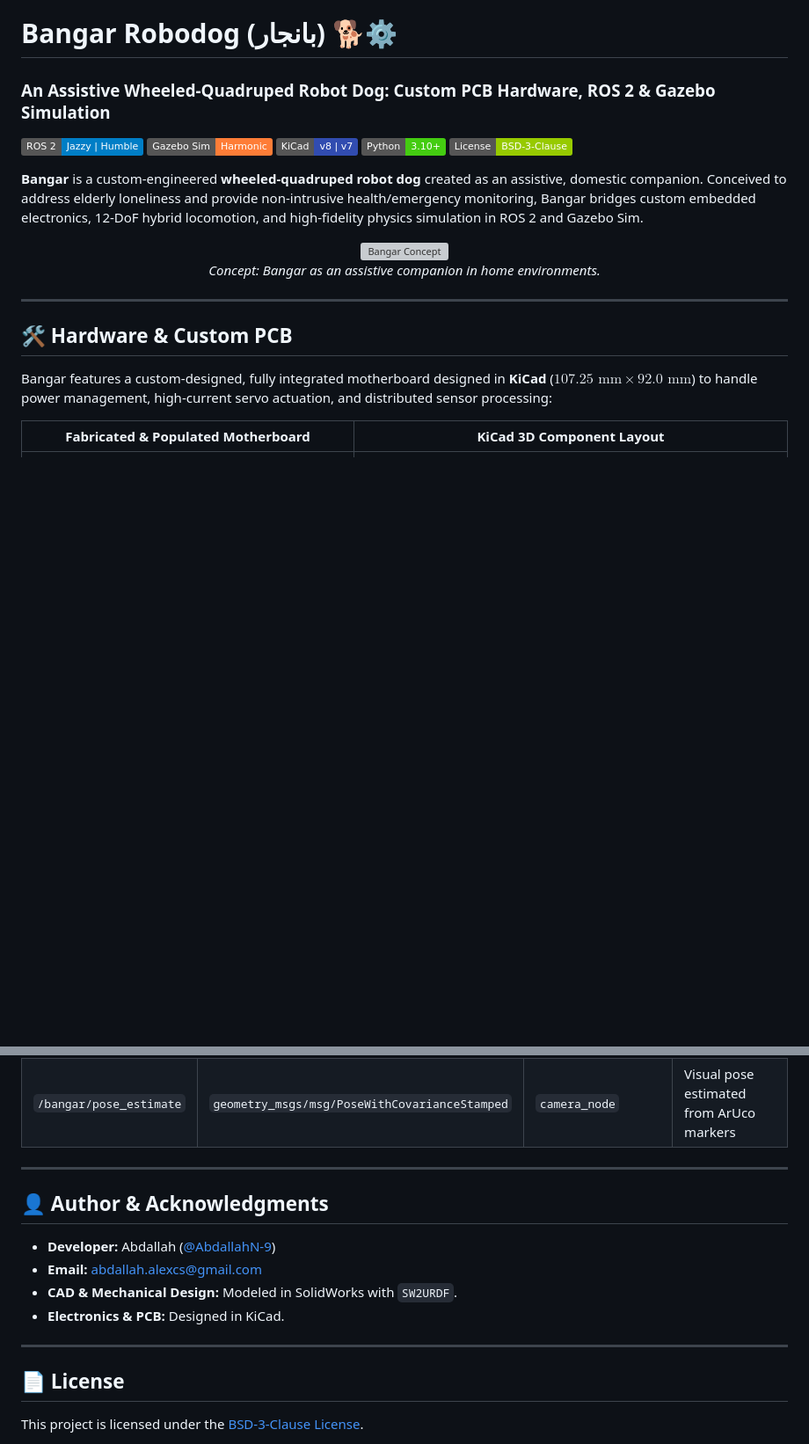
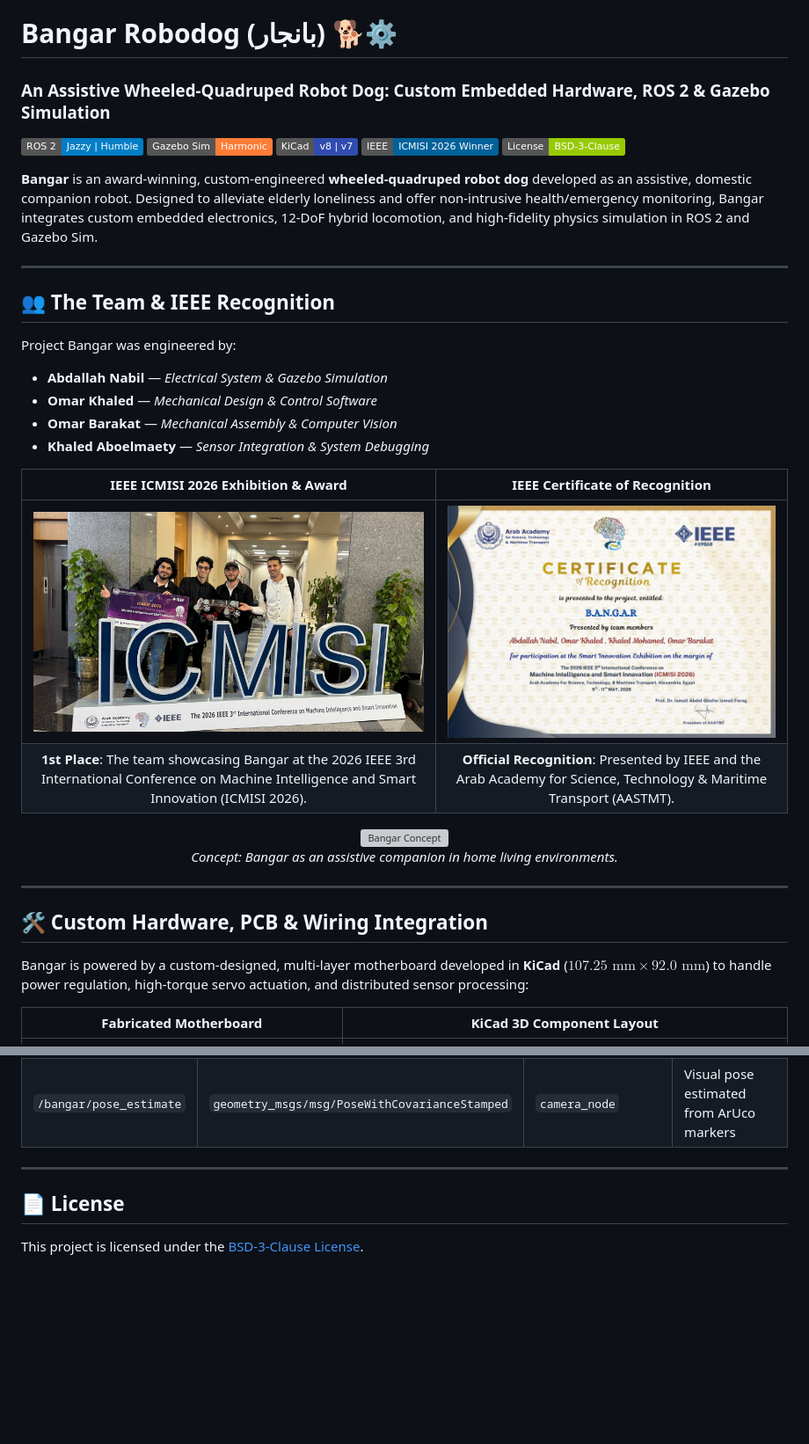
Before and after one commit to AbdallahN-9/bangar-robodog, a Markdown page: README.md, 2 parts joined by grey strips. Shown at 88% size. GitHub-like rendering; pictures changed too: docs/images/ieee_certificate.jpg (added), docs/images/team_award_icmisi.jpg (added); badges without logos; blank space fills up the shorter version; grey boxes are pictures that could not be loaded.

Commit message:
Add team credits, IEEE ICMISI 2026 award recognition, bench wiring, and robot chassis photos

```diff
--- a/README.md
+++ b/README.md
@@ -1,27 +1,43 @@
 # Bangar Robodog (بانجار) 🐕⚙️
 
-### An Assistive Wheeled-Quadruped Robot Dog: Custom PCB Hardware, ROS 2 & Gazebo Simulation
+### An Assistive Wheeled-Quadruped Robot Dog: Custom Embedded Hardware, ROS 2 & Gazebo Simulation
 
 [![ROS 2](https://img.shields.io/badge/ROS_2-Jazzy%20%7C%20Humble-blue.svg)](https://docs.ros.org/)
 [![Gazebo](https://img.shields.io/badge/Gazebo_Sim-Harmonic-orange.svg)](https://gazebosim.org/)
 [![KiCad](https://img.shields.io/badge/KiCad-v8%20%7C%20v7-314CB0.svg)](https://kicad.org/)
-[![Python](https://img.shields.io/badge/Python-3.10%2B-brightgreen.svg)](https://python.org)
+[![IEEE](https://img.shields.io/badge/IEEE-ICMISI%202026%20Winner-00629B.svg)](https://www.ieee.org/)
 [![License](https://img.shields.io/badge/License-BSD--3--Clause-green.svg)](LICENSE)
 
-**Bangar** is a custom-engineered **wheeled-quadruped robot dog** created as an assistive, domestic companion. Conceived to address elderly loneliness and provide non-intrusive health/emergency monitoring, Bangar bridges custom embedded electronics, 12-DoF hybrid locomotion, and high-fidelity physics simulation in ROS 2 and Gazebo Sim.
+**Bangar** is an award-winning, custom-engineered **wheeled-quadruped robot dog** developed as an assistive, domestic companion robot. Designed to alleviate elderly loneliness and offer non-intrusive health/emergency monitoring, Bangar integrates custom embedded electronics, 12-DoF hybrid locomotion, and high-fidelity physics simulation in ROS 2 and Gazebo Sim.
+
+---
+
+## 👥 The Team & IEEE Recognition
+
+Project Bangar was engineered by:
+
+* **Abdallah Nabil** — *Electrical System & Gazebo Simulation*
+* **Omar Khaled** — *Mechanical Design & Control Software*
+* **Omar Barakat** — *Mechanical Assembly & Computer Vision*
+* **Khaled Aboelmaety** — *Sensor Integration & System Debugging*
+
+| IEEE ICMISI 2026 Exhibition & Award | IEEE Certificate of Recognition |
+| :---: | :---: |
+| ![Team Award](docs/images/team_award_icmisi.jpg) | ![IEEE Certificate](docs/images/ieee_certificate.jpg) |
+| **1st Place**: The team showcasing Bangar at the 2026 IEEE 3rd International Conference on Machine Intelligence and Smart Innovation (ICMISI 2026). | **Official Recognition**: Presented by IEEE and the Arab Academy for Science, Technology & Maritime Transport (AASTMT). |
 
 <p align="center">
   <img src="docs/images/bangar_concept_cover.png" alt="Bangar Concept" width="85%" />
   <br />
-  <em>Concept: Bangar as an assistive companion in home environments.</em>
+  <em>Concept: Bangar as an assistive companion in home living environments.</em>
 </p>
 
 ---
 
-## 🛠️ Hardware & Custom PCB
+## 🛠️ Custom Hardware, PCB & Wiring Integration
 
-Bangar features a custom-designed, fully integrated motherboard designed in **KiCad** ($107.25\text{ mm} \times 92.0\text{ mm}$) to handle power management, high-current servo actuation, and distributed sensor processing:
+Bangar is powered by a custom-designed, multi-layer motherboard developed in **KiCad** ($107.25\text{ mm} \times 92.0\text{ mm}$) to handle power regulation, high-torque servo actuation, and distributed sensor processing:
 
-| Fabricated & Populated Motherboard | KiCad 3D Component Layout |
+| Fabricated Motherboard | KiCad 3D Component Layout |
 | :---: | :---: |
 | ![Manufactured PCB](docs/images/bangar_pcb_physical.jpg) | ![KiCad 3D Viewer](docs/images/bangar_pcb_3d_render.jpg) |
@@ -230,15 +251,6 @@ ros2 run bangar camera_node.py
 
 ---
 
-## 👤 Author & Acknowledgments
-
-- **Developer:** Abdallah ([@AbdallahN-9](https://github.com/AbdallahN-9))
-- **Email:** [abdallah.alexcs@gmail.com](mailto:abdallah.alexcs@gmail.com)
-- **CAD & Mechanical Design:** Modeled in SolidWorks with `SW2URDF`.
-- **Electronics & PCB:** Designed in KiCad.
-
----
-
 ## 📄 License
 
 This project is licensed under the [BSD-3-Clause License](LICENSE).
```
Also changed, not shown: other parts of README.md (+7 -2 lines), docs/images/pcb_wiring_testbench.jpg (added), docs/images/robot_chassis_wiring.jpg (added).
